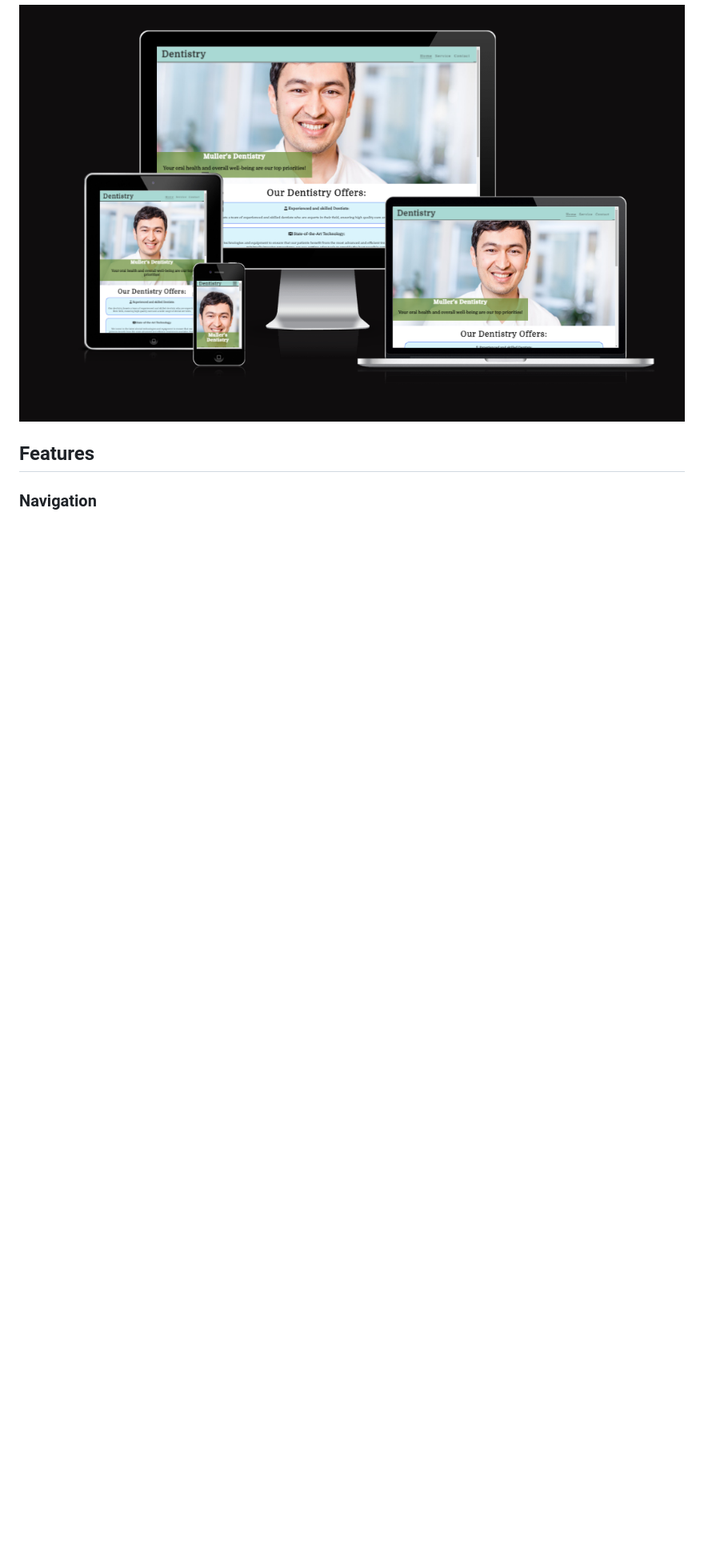
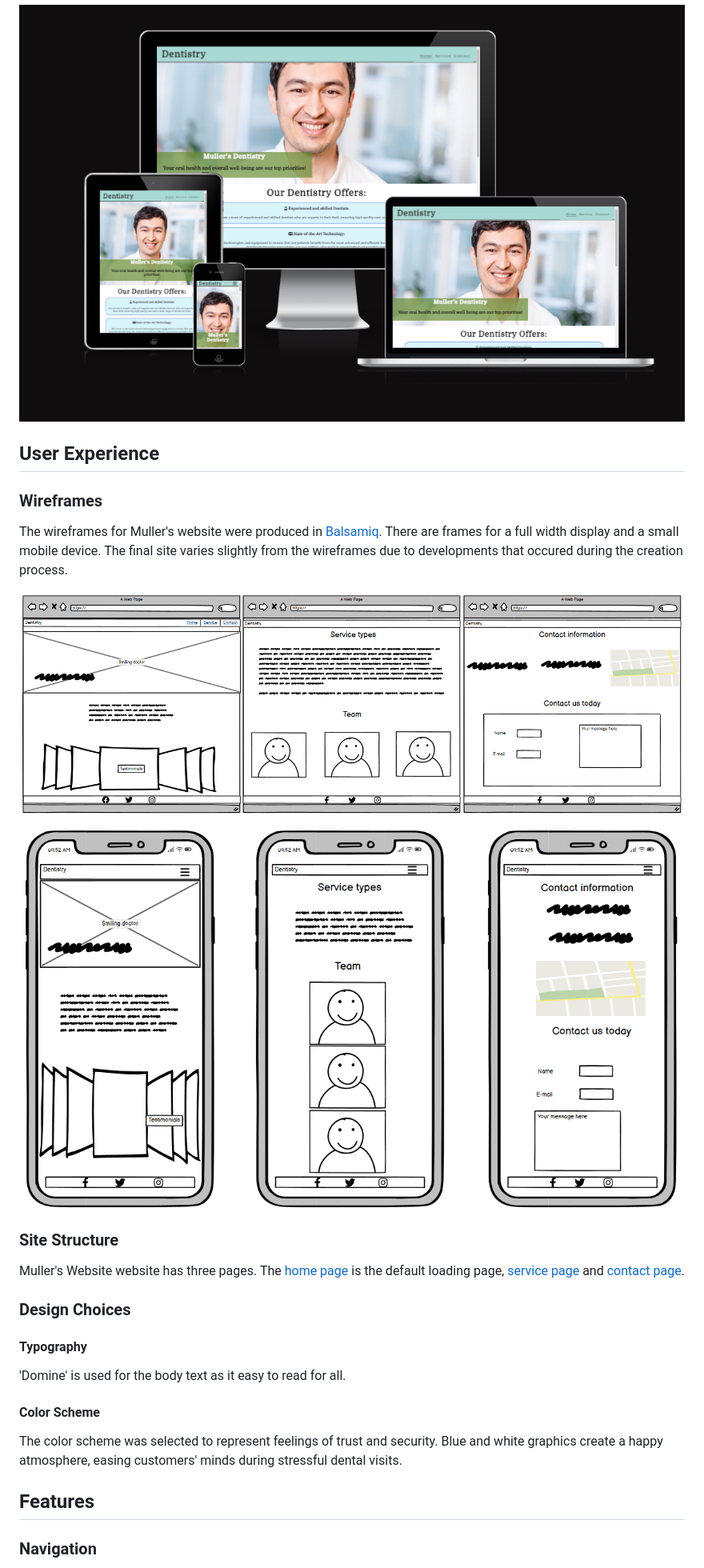
Before and after one commit to FeruzaShokirjonovna/muller-dentistry, a Markdown page: README.md, the part around the change printed below. Shown: that part at 80% size. Drawn GitHub-style; pictures changed too: assets/readmeimages/Wireframe_desktop.png (added), assets/readmeimages/Wireframe_mobile.png (added); blank space fills up the shorter version.

```diff
--- a/README.md
+++ b/README.md
@@ -7,6 +7,30 @@
 [Muller's Dentistry](https://feruzashokirjonovna.github.io/muller-dentistry/) is a website that provides information to people living in Bremen about dentistry, its services. Users find out specific treatment types wchich Muller's team offer.
 
 ![Responsive image example](assets/readmeimages/amiresponsive.png)
+
+## User Experience
+
+### Wireframes
+
+The wireframes for Muller's website were produced in [Balsamiq](https://balsamiq.com). There are frames for a full width display and a small mobile device. The final site varies slightly from the wireframes due to developments that occured during the creation process.
+
+![Desktop wireframe image](assets/readmeimages/Wireframe_desktop.png)
+
+![Mobile wireframe image](assets/readmeimages/Wireframe_mobile.png)
+
+### Site Structure
+
+Muller's Website website has three pages. The [home page](index.html) is the default loading page, [service page](service.html) and [contact page](contact.html).
+
+### Design Choices
+
+#### Typography
+
+'Domine' is used for the body text as it easy to read for all.
+
+#### Color Scheme
+
+The color scheme was selected to represent feelings of trust and security. Blue and white graphics create a happy atmosphere, easing customers' minds during stressful dental visits.
 
 ## Features
 
```
Also changed, not shown: other parts of README.md (+14 -9 lines), assets/readmeimages/color_palette.png (added), assets/readmeimages/contact.png, assets/readmeimages/form.png (added), 1 other file.
